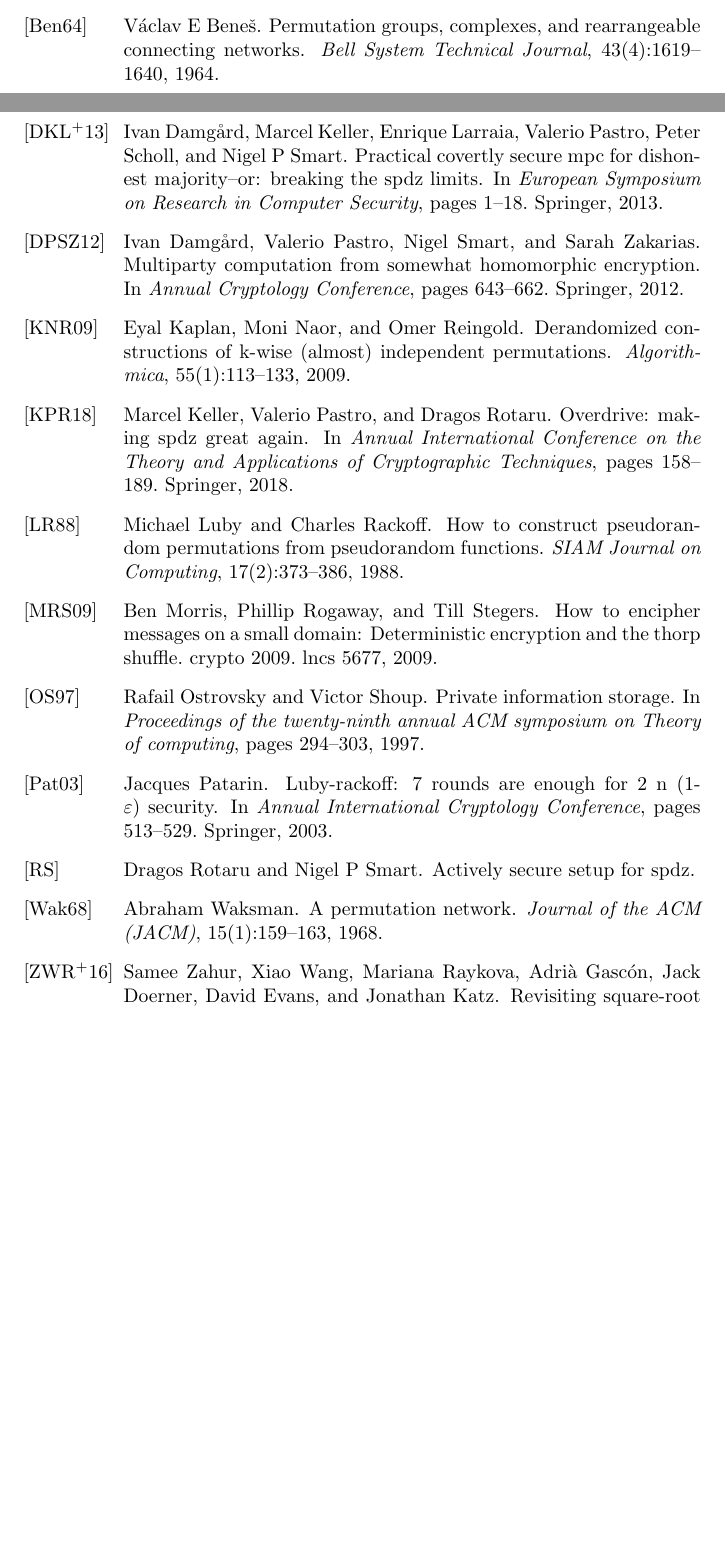
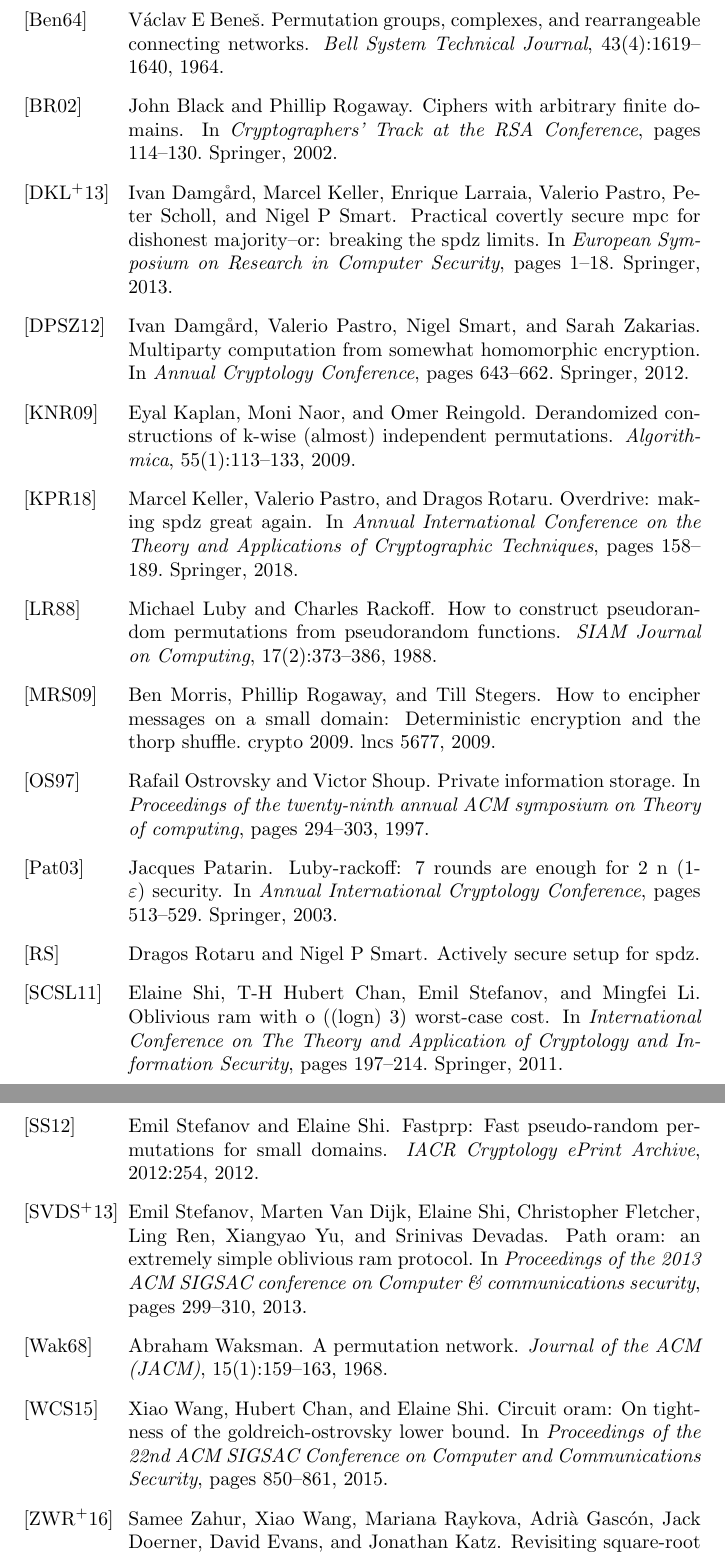
Before and after one commit to danxinnoble/almost_sqrt_oram, a LaTeX document (main.tex, which reads main.bib): two parts of pages 12 and 13 of 13 before the commit and two parts of pages 13 and 14 of 14 after it, joined at a grey line, cut so that both start at the same text, the shorter picture padded with empty space. Compiled offline with pdfLaTeX.

Commit message:
Finishing those fixes.

```diff
--- a/main.bib
+++ b/main.bib
@@ -0,0 +1,41 @@
+@article{stefanov2012fastprp,
+  title={FastPRP: Fast Pseudo-Random Permutations for Small Domains.},
+  author={Stefanov, Emil and Shi, Elaine},
+  journal={IACR Cryptology ePrint Archive},
+  volume={2012},
+  pages={254},
+  year={2012}
+}
+
+@inproceedings{black2002ciphers,
+  title={Ciphers with arbitrary finite domains},
+  author={Black, John and Rogaway, Phillip},
+  booktitle={Cryptographers’ Track at the RSA Conference},
+  pages={114--130},
+  year={2002},
+  organization={Springer}
+}
+
+@inproceedings{wang2015circuit,
+  title={Circuit oram: On tightness of the goldreich-ostrovsky lower bound},
+  author={Wang, Xiao and Chan, Hubert and Shi, Elaine},
+  booktitle={Proceedings of the 22nd ACM SIGSAC Conference on Computer and Communications Security},
+  pages={850--861},
+  year={2015}
+}
+
+@inproceedings{stefanov2013path,
+  title={Path ORAM: an extremely simple oblivious RAM protocol},
+  author={Stefanov, Emil and Van Dijk, Marten and Shi, Elaine and Fletcher, Christopher and Ren, Ling and Yu, Xiangyao and Devadas, Srinivas},
+  booktitle={Proceedings of the 2013 ACM SIGSAC conference on Computer \& communications security},
+  pages={299--310},
+  year={2013}
+}
+
+@inproceedings{shi2011oblivious,
+  title={Oblivious RAM with O ((logN) 3) worst-case cost},
+  author={Shi, Elaine and Chan, T-H Hubert and Stefanov, Emil and Li, Mingfei},
+  booktitle={International Conference on The Theory and Application of Cryptology and Information Security},
+  pages={197--214},
+  year={2011},
+  organization={Springer}
@@ -1,3 +47,9 @@
+  journal={IACR Cryptology ePrint Archive},
+  volume={2018},
+  pages={892},
+  year={2018}
+}
+
 @inproceedings{patarin2003luby,
   title={Luby-Rackoff: 7 rounds are enough for 2 n (1- $\varepsilon$) security},
   author={Patarin, Jacques},
```
Also changed, not shown: primitives.tex (+1 -1 lines), main.bib (5 more changed lines).
